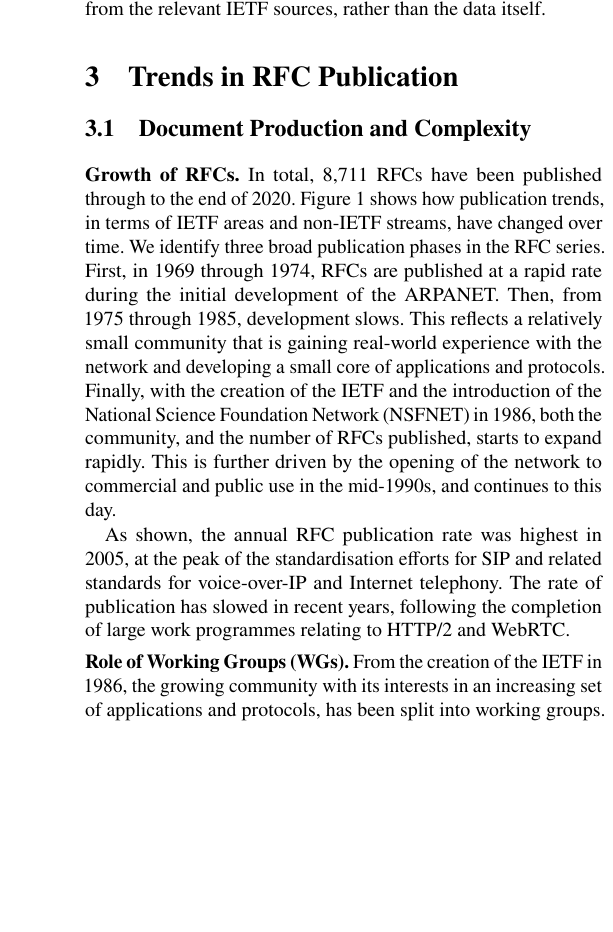
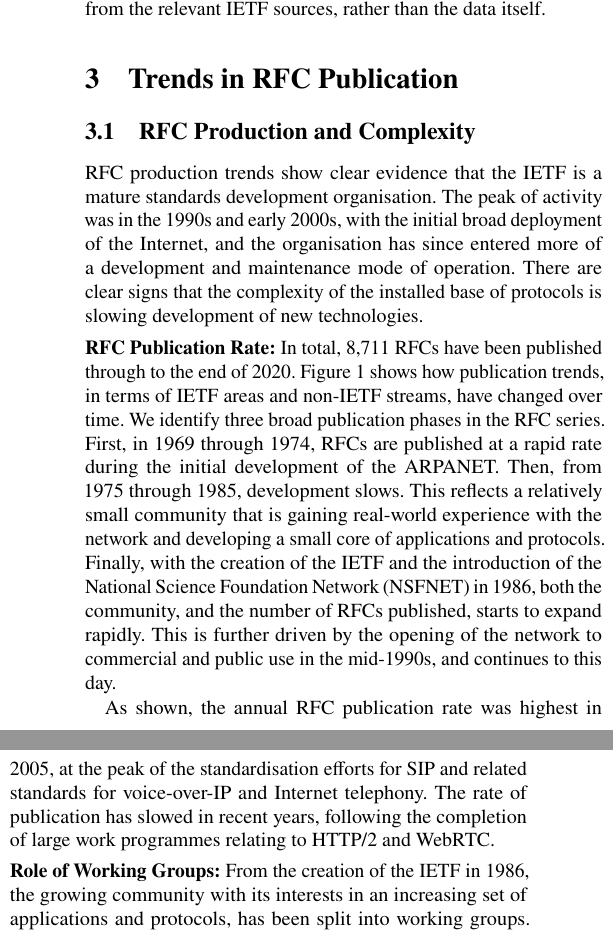
Before and after one commit to csperkins/empirical-analysis-ietf, a LaTeX paper (paper.tex): part of one column of page 2 of 7 before the commit and two parts of the columns of page 2 of 7 after it, the two joined at a grey line, cut so that both start at the same text, the shorter picture padded with empty space. Compiled offline with pdfLaTeX.

Commit message:
Updates to Trends in RFC Publication

```diff
--- a/paper.tex
+++ b/paper.tex
@@ -215,13 +215,19 @@ IETF sources, rather than the data itself.
 %   \label{fig:rfcs-by-year}
 % \end{figure}
 
+%--------------------------------------------------------------------------------------------------
+\subsection{RFC Production and Complexity}
 
-%--------------------------------------------------------------------------------------------------
-\subsection{Document Production and Complexity}
+RFC production trends show clear evidence that the IETF is a mature
+standards development organisation. The peak of activity was in the 1990s
+and early 2000s, with the initial broad deployment of the Internet, and the
+organisation has since entered more of a development and maintenance mode
+of operation. There are clear signs that the complexity of the installed
+base of protocols is slowing development of new technologies.
 
 % The following is from our IMC 2021 paper, Section 3.1:
 
-\pb{Growth of RFCs.}
+\pb{RFC Publication Rate:}
 In total, 8,711 RFCs have been published through to the end of 2020.
 Figure~\ref{fig:rfcs_by_area} shows how publication trends, in terms of
 IETF areas and non-IETF streams, have changed over time. We identify three
@@ -248,7 +255,3 @@ following the completion of large work programmes relating to HTTP/2 and WebRTC.
 \end{figure}
 
 
-\pb{Role of Working Groups (WGs).}
-From the creation of the IETF in 1986, the growing community with its interests
-in an increasing set of applications and protocols, has been split into working
-groups. These working groups are chartered with a focus on a well-defined
@@ -261,3 +258,4 @@ Transport (tsv) area, and its later merger with the Applications (app) area to
-become the Applications and Real-Time (art) area around 2014. Additionally, we also observe the significant growth in output of the Routing (rtg) area,
-owing to the ongoing development of standards for MPLS, service function
-chaining, and fat tree routing in data centres.
+\pb{Role of Working Groups:}
+From the creation of the IETF in 1986, the growing community with its
+interests in an increasing set of applications and protocols, has been
+split into working groups. These working groups are chartered with a focus
@@ -264,3 +268,7 @@ chaining, and fat tree routing in data centres.
+and Real-Time (art) area around 2014. Additionally, we also observe the
+significant growth in output of the Routing (rtg) area, owing to the
+ongoing development of standards for MPLS, service function chaining, and
+fat tree routing in data centres.
 
 To give a sense for the broader productivity of the IETF,
 Figure~\ref{fig:pub_wgs_yearly} shows the number of working groups that
```
Also changed, not shown: paper.tex (23 more changed lines).
